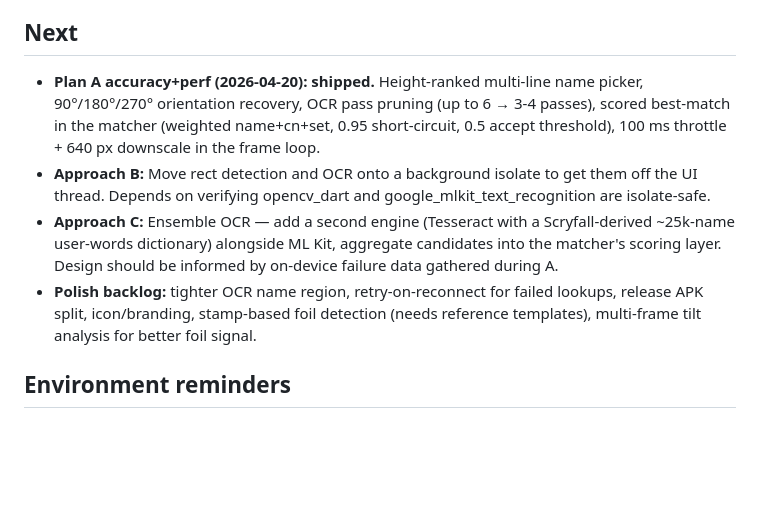
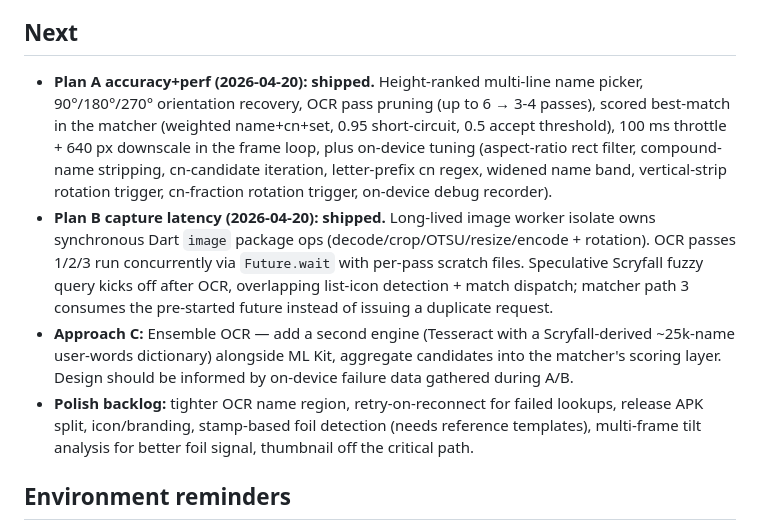
Before and after one commit to GEOFAIRY/mtg-scanner, a Markdown page: RESUME.md, the part around the change. Rendered like a GitHub page; blank space fills up the shorter version.

Commit message:
resume: log plan B capture latency as shipped

```diff
--- a/RESUME.md
+++ b/RESUME.md
@@ -20,10 +20,10 @@
 - Confidence-tier 0.3 ("low-quality OCR") from spec collapsed to 0.0 — simpler, same UX.
 
 ## Next
-- **Plan A accuracy+perf (2026-04-20): shipped.** Height-ranked multi-line name picker, 90°/180°/270° orientation recovery, OCR pass pruning (up to 6 → 3-4 passes), scored best-match in the matcher (weighted name+cn+set, 0.95 short-circuit, 0.5 accept threshold), 100 ms throttle + 640 px downscale in the frame loop.
-- **Approach B:** Move rect detection and OCR onto a background isolate to get them off the UI thread. Depends on verifying opencv_dart and google_mlkit_text_recognition are isolate-safe.
-- **Approach C:** Ensemble OCR — add a second engine (Tesseract with a Scryfall-derived ~25k-name user-words dictionary) alongside ML Kit, aggregate candidates into the matcher's scoring layer. Design should be informed by on-device failure data gathered during A.
-- **Polish backlog:** tighter OCR name region, retry-on-reconnect for failed lookups, release APK split, icon/branding, stamp-based foil detection (needs reference templates), multi-frame tilt analysis for better foil signal.
+- **Plan A accuracy+perf (2026-04-20): shipped.** Height-ranked multi-line name picker, 90°/180°/270° orientation recovery, OCR pass pruning (up to 6 → 3-4 passes), scored best-match in the matcher (weighted name+cn+set, 0.95 short-circuit, 0.5 accept threshold), 100 ms throttle + 640 px downscale in the frame loop, plus on-device tuning (aspect-ratio rect filter, compound-name stripping, cn-candidate iteration, letter-prefix cn regex, widened name band, vertical-strip rotation trigger, cn-fraction rotation trigger, on-device debug recorder).
+- **Plan B capture latency (2026-04-20): shipped.** Long-lived image worker isolate owns synchronous Dart `image` package ops (decode/crop/OTSU/resize/encode + rotation). OCR passes 1/2/3 run concurrently via `Future.wait` with per-pass scratch files. Speculative Scryfall fuzzy query kicks off after OCR, overlapping list-icon detection + match dispatch; matcher path 3 consumes the pre-started future instead of issuing a duplicate request.
+- **Approach C:** Ensemble OCR — add a second engine (Tesseract with a Scryfall-derived ~25k-name user-words dictionary) alongside ML Kit, aggregate candidates into the matcher's scoring layer. Design should be informed by on-device failure data gathered during A/B.
+- **Polish backlog:** tighter OCR name region, retry-on-reconnect for failed lookups, release APK split, icon/branding, stamp-based foil detection (needs reference templates), multi-frame tilt analysis for better foil signal, thumbnail off the critical path.
 
 ## Environment reminders
 - Invoke Flutter via `cmd.exe /c "powershell -File tool\flutter.ps1 <args>"` from WSL. The wrapper clears the `build\native_assets\windows\sqlite3.dll` lock that otherwise blocks rebuilds.
```
